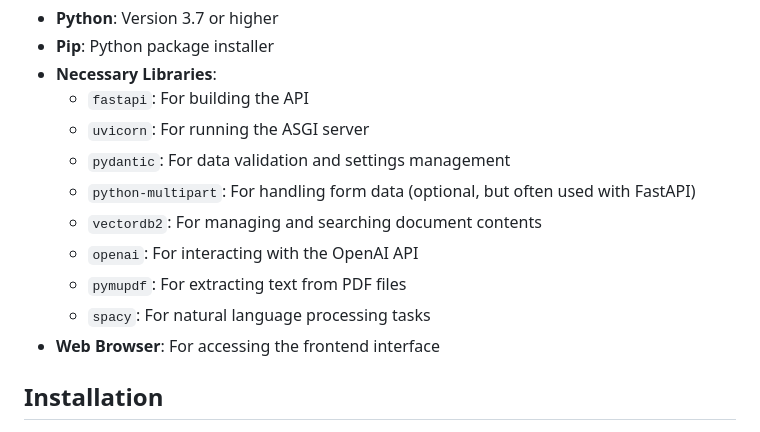
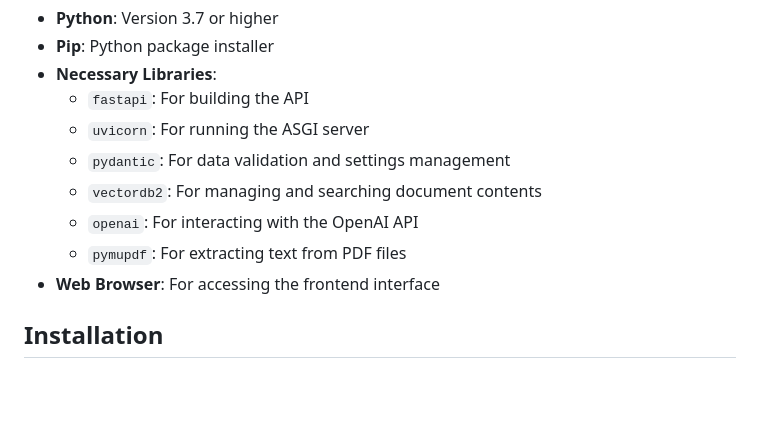
Before and after one commit to rhemanthk93/RAG, a Markdown page: README.md, the part around the change. GitHub-like rendering; blank space fills up the shorter version.

```diff
--- a/README.md
+++ b/README.md
@@ -20,11 +20,9 @@ To run this project, you will need the following software and dependencies:
   - `fastapi`: For building the API
   - `uvicorn`: For running the ASGI server
   - `pydantic`: For data validation and settings management
-  - `python-multipart`: For handling form data (optional, but often used with FastAPI)
   - `vectordb2`: For managing and searching document contents
   - `openai`: For interacting with the OpenAI API
   - `pymupdf`: For extracting text from PDF files
-  - `spacy`: For natural language processing tasks
 - **Web Browser**: For accessing the frontend interface
 
 ## Installation
```
